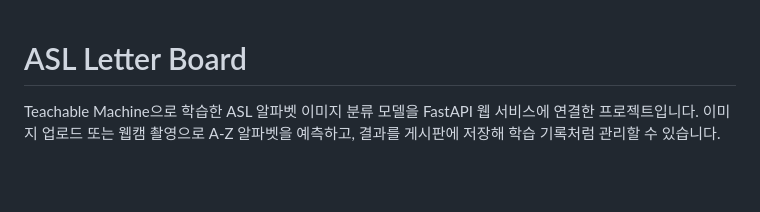
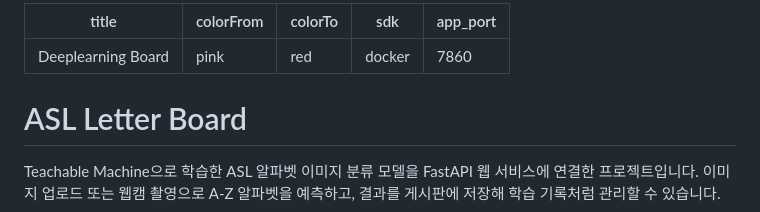
Before and after one commit to EUNTELLA/Deeplearning_Board, a Markdown page: README.md, the part around one of its changes. Drawn GitHub-style; blank space fills up the shorter version.

Commit message:
docs: configure Hugging Face Space README

```diff
--- a/README.md
+++ b/README.md
@@ -1,3 +1,11 @@
+---
+title: Deeplearning Board
+colorFrom: pink
+colorTo: red
+sdk: docker
+app_port: 7860
+---
+
 # ASL Letter Board
 
 Teachable Machine으로 학습한 ASL 알파벳 이미지 분류 모델을 FastAPI 웹 서비스에 연결한 프로젝트입니다.
```
Also changed, not shown: other parts of README.md (+14 -5 lines).
